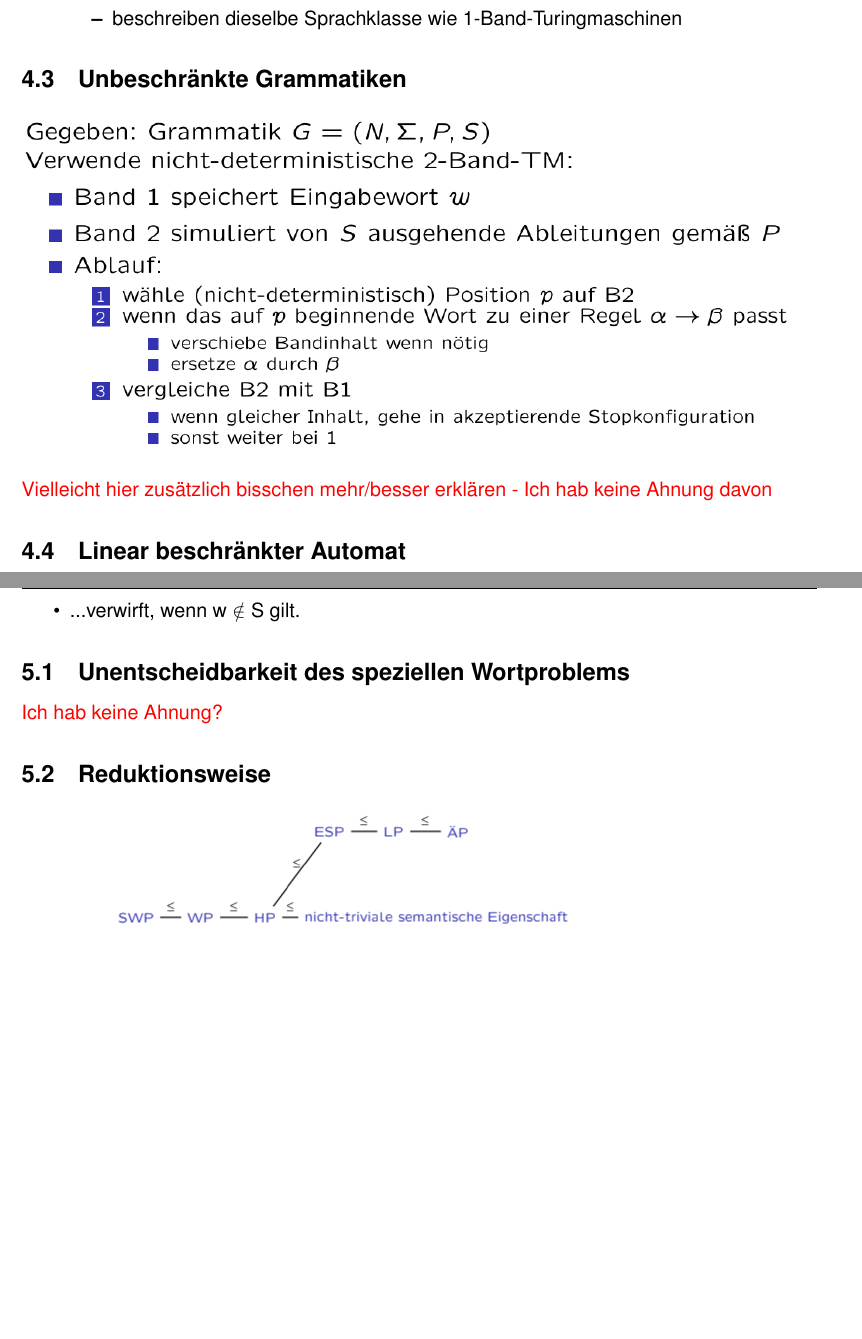
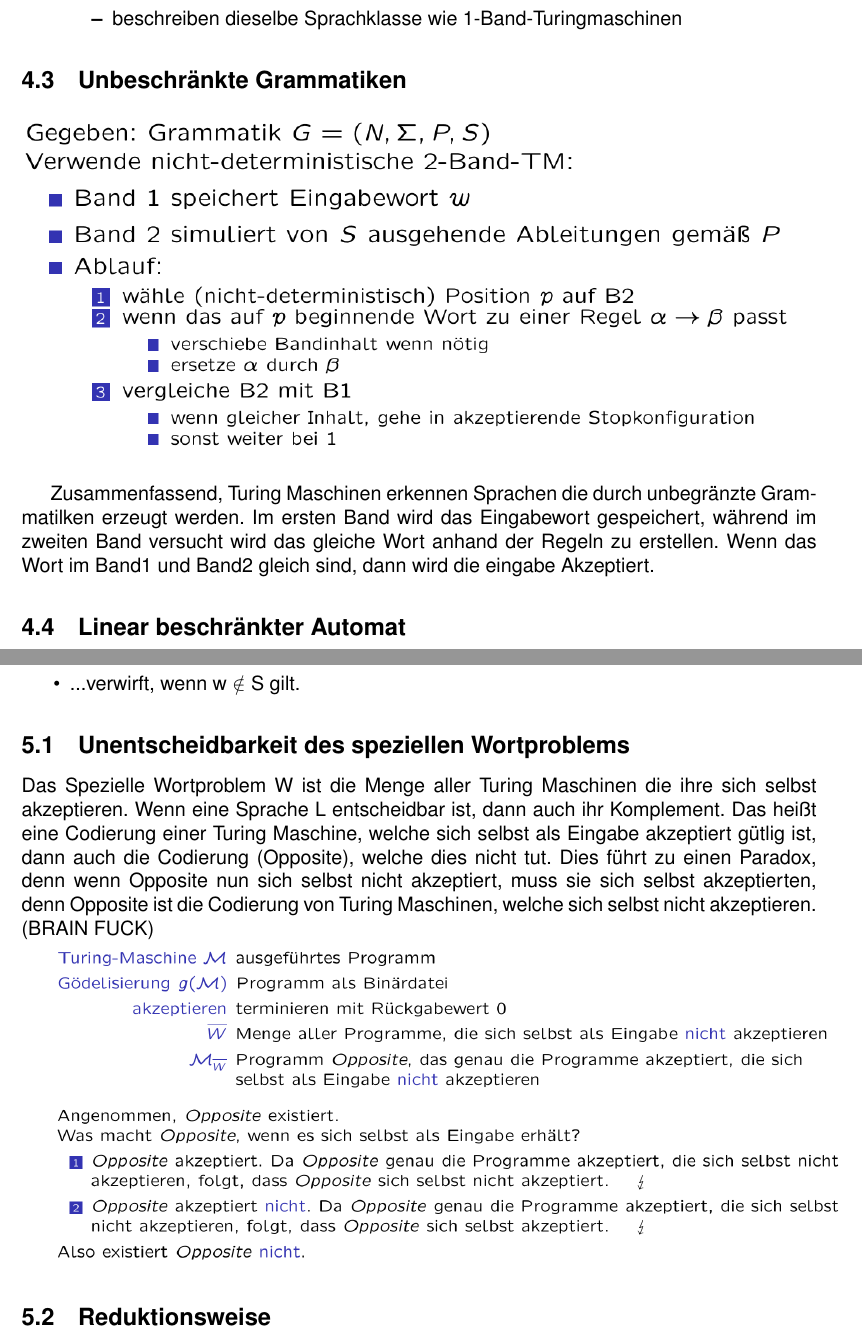
Before and after one commit to RauschRobin/Formale-Sprachen-und-Automaten, a LaTeX document (Formale_Sprachen_und_Automaten.tex): two parts of pages 18 and 19 of 20 before the commit and two parts of pages 18 and 19 of 21 after it, joined at a grey line, cut so that both start at the same text, the shorter picture padded with empty space. Compiled offline with pdfLaTeX.

Commit message:
Änderungen Berechenbarkeit

```diff
--- a/Formale_Sprachen_und_Automaten.tex
+++ b/Formale_Sprachen_und_Automaten.tex
@@ -452,7 +452,8 @@
 	\begin{center}
 		\includegraphics[width=\textwidth]{Bilder/Typ0Grammatik.png}
 	\end{center}
-	\textcolor{red}{Vielleicht hier zusätzlich bisschen mehr/besser erklären - Ich hab keine Ahnung davon}
+
+	Zusammenfassend, Turing Maschinen erkennen Sprachen die durch unbegränzte Grammatilken erzeugt werden. Im ersten Band wird das Eingabewort gespeichert, während im zweiten Band versucht wird das gleiche Wort anhand der Regeln zu erstellen. Wenn das Wort im Band1 und Band2 gleich sind, dann wird die eingabe Akzeptiert.
 
 	\subsection{Linear beschränkter Automat}
 		Touring Automat mit beschränktem Band durch Start- und Endsymbol (Band: " $>abaab<$ ")\\
@@ -467,7 +468,10 @@
 	\end{itemize}
 
 	\subsection{Unentscheidbarkeit des speziellen Wortproblems}
-	\textcolor{red}{Ich hab keine Ahnung?}
+
+Das Spezielle Wortproblem W ist die Menge aller Turing Maschinen die ihre sich selbst akzeptieren. Wenn eine Sprache L entscheidbar ist, dann auch ihr Komplement. Das heißt eine Codierung einer Turing Maschine, welche sich selbst als Eingabe akzeptiert gütlig ist, dann auch die Codierung (Opposite), welche dies nicht tut. Dies führt zu einen Paradox, denn wenn Opposite nun sich selbst nicht akzeptiert, muss sie sich selbst akzeptierten, denn Opposite ist die Codierung von Turing Maschinen, welche sich selbst nicht akzeptieren. (BRAIN FUCK)
+
+\includegraphics[width=\textwidth]{Bilder/SpeziellesWortproblem.png}
 
 	\subsection{Reduktionsweise}
 	\includegraphics[scale=0.4]{Bilder/Zusammenfassung_Unentscheidbarkeiten.png}
```
Also changed, not shown: Bilder/SpeziellesWortproblem.png (added), Formale_Sprachen_und_Automaten.pdf, Formale_Sprachen_und_Automaten.tex (3 more changed lines).
